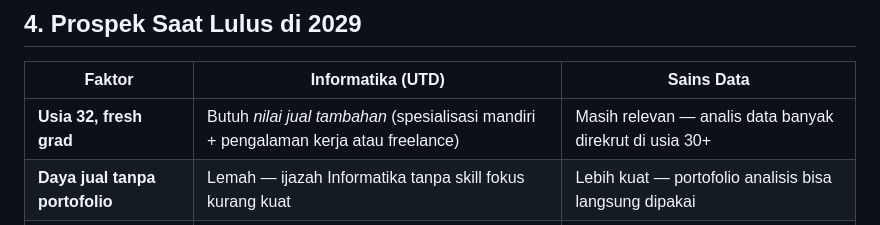
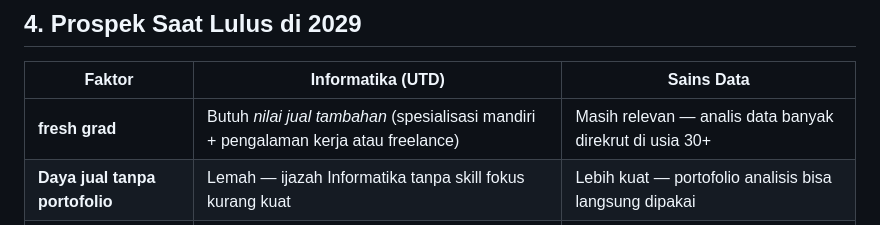
Before and after one commit to vfat/test-fundamental, a Markdown page: materi/buat-bang-fredi/README.md, the part around the change. Rendered like a GitHub page.

```diff
--- a/materi/buat-bang-fredi/README.md
+++ b/materi/buat-bang-fredi/README.md
@@ -35,7 +35,7 @@
 
 | Faktor                         | **Informatika (UTD)**                                                                | **Sains Data**                                                      |
 | ------------------------------ | ------------------------------------------------------------------------------------ | ------------------------------------------------------------------- |
-| **Usia 32, fresh grad**        | Butuh *nilai jual tambahan* (spesialisasi mandiri + pengalaman kerja atau freelance) | Masih relevan — analis data banyak direkrut di usia 30+             |
+| **fresh grad**        | Butuh *nilai jual tambahan* (spesialisasi mandiri + pengalaman kerja atau freelance) | Masih relevan — analis data banyak direkrut di usia 30+             |
 | **Daya jual tanpa portofolio** | Lemah — ijazah Informatika tanpa skill fokus kurang kuat                             | Lebih kuat — portofolio analisis bisa langsung dipakai              |
 | **Peran cocok di industri**    | Junior dev jika berpengalaman luar, QA tester, support, web admin                    | Junior analyst, reporting, dashboard builder, AI support            |
 | **Perusahaan yang tertarik**   | Startup, software house kecil, instansi TI, lembaga pendidikan                       | Korporasi besar, BUMN, fintech, healthcare data, edukasi            |
```
